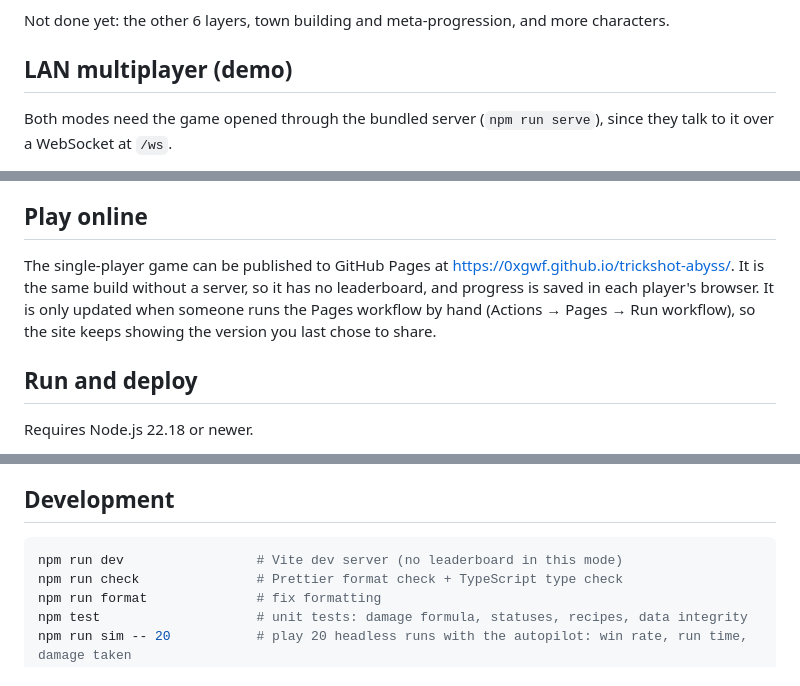
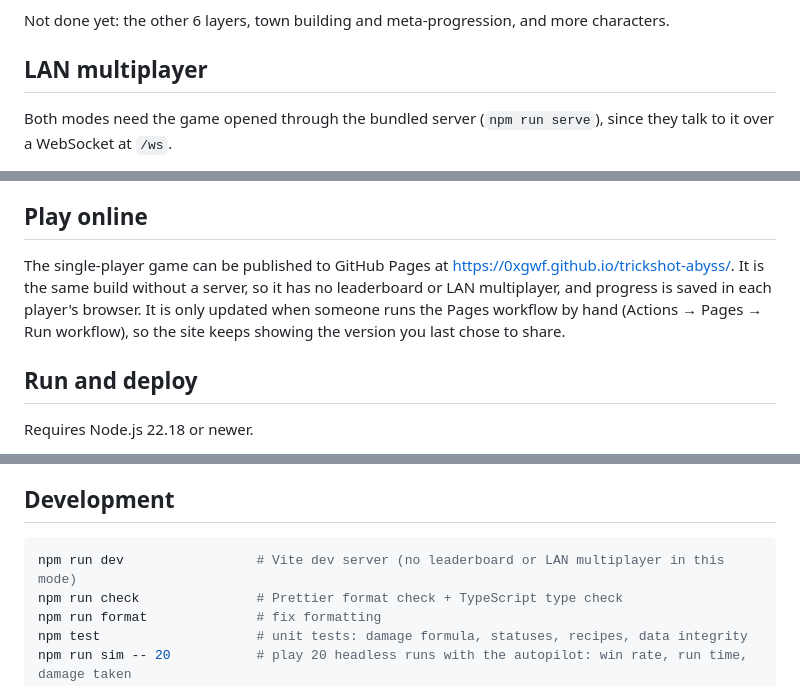
Before and after one commit to 0xgwf/trickshot-abyss, a Markdown page: README.md, 3 parts joined by grey strips. GitHub-like rendering.

Commit message:
docs: README 的联机一节去掉 demo 字样，写明 Pages 上没有联机

````diff
--- a/README.md
+++ b/README.md
@@ -42,7 +42,7 @@ On phones and tablets in landscape, drag on the left side to move and hold on th
 
 Not done yet: the other 6 layers, town building and meta-progression, and more characters.
 
-## LAN multiplayer (demo)
+## LAN multiplayer
 
 Both modes need the game opened through the bundled server (`npm run serve`), since they talk to it over a WebSocket at `/ws`.
 
@@ -53,7 +53,7 @@ Both modes need the game opened through the bundled server (`npm run serve`), si
 
 ## Play online
 
-The single-player game can be published to GitHub Pages at <https://0xgwf.github.io/trickshot-abyss/>. It is the same build without a server, so it has no leaderboard, and progress is saved in each player's browser. It is only updated when someone runs the Pages workflow by hand (Actions → Pages → Run workflow), so the site keeps showing the version you last chose to share.
+The single-player game can be published to GitHub Pages at <https://0xgwf.github.io/trickshot-abyss/>. It is the same build without a server, so it has no leaderboard or LAN multiplayer, and progress is saved in each player's browser. It is only updated when someone runs the Pages workflow by hand (Actions → Pages → Run workflow), so the site keeps showing the version you last chose to share.
 
 ## Run and deploy
 
@@ -77,7 +77,7 @@ Leaderboard entries are stored in `data/scores.json`; delete the file to reset t
 ## Development
 
 ```bash
-npm run dev                 # Vite dev server (no leaderboard in this mode)
+npm run dev                 # Vite dev server (no leaderboard or LAN multiplayer in this mode)
 npm run check               # Prettier format check + TypeScript type check
 npm run format              # fix formatting
 npm test                    # unit tests: damage formula, statuses, recipes, data integrity
````
Also changed, not shown: README.zh-CN.md (+3 -3 lines).
